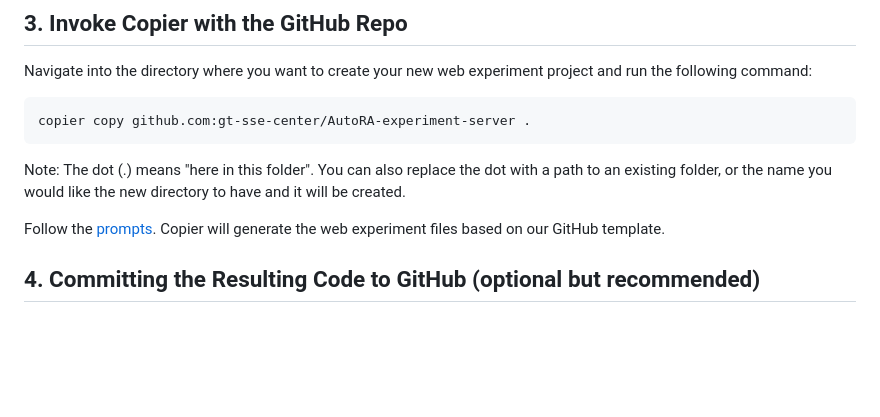
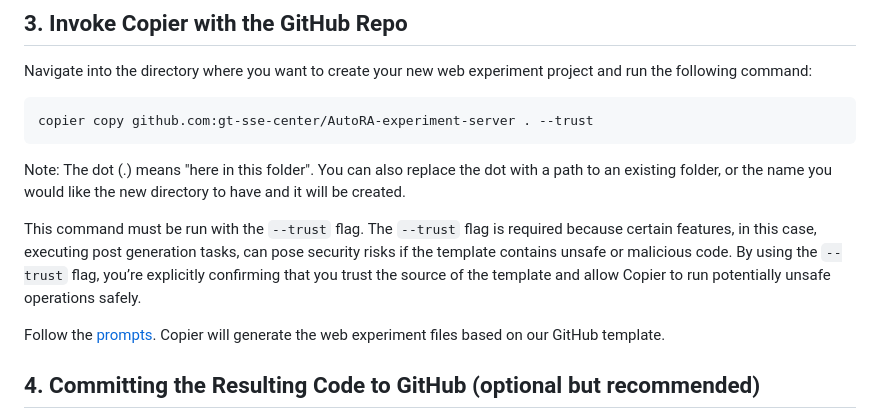
Before and after one commit to AutoResearch/AutoRA-experiment-server, a Markdown page: docs/copier.md, the part around the change. GitHub-like rendering; blank space fills up the shorter version.

Commit message:
update docs to explain `--trust` flag

````diff
--- a/docs/copier.md
+++ b/docs/copier.md
@@ -23,10 +23,12 @@ Run the following command to install Copier using pip:
 Navigate into the directory where you want to create your new web experiment project and run the following command:
 
    ```sh
-   copier copy github.com:gt-sse-center/AutoRA-experiment-server .
+   copier copy github.com:gt-sse-center/AutoRA-experiment-server . --trust
    ```
 
 Note: The dot (.) means "here in this folder". You can also replace the dot with a path to an existing folder, or the name you would like the new directory to have and it will be created.
+
+This command must be run with the `--trust` flag. The `--trust` flag is required because certain features, in this case, executing post generation tasks, can pose security risks if the template contains unsafe or malicious code. By using the `--trust` flag, you’re explicitly confirming that you trust the source of the template and allow Copier to run potentially unsafe operations safely.
 
 Follow the [prompts](docs%questionnaire.md). Copier will generate the web experiment files based on our GitHub template.
 
````
